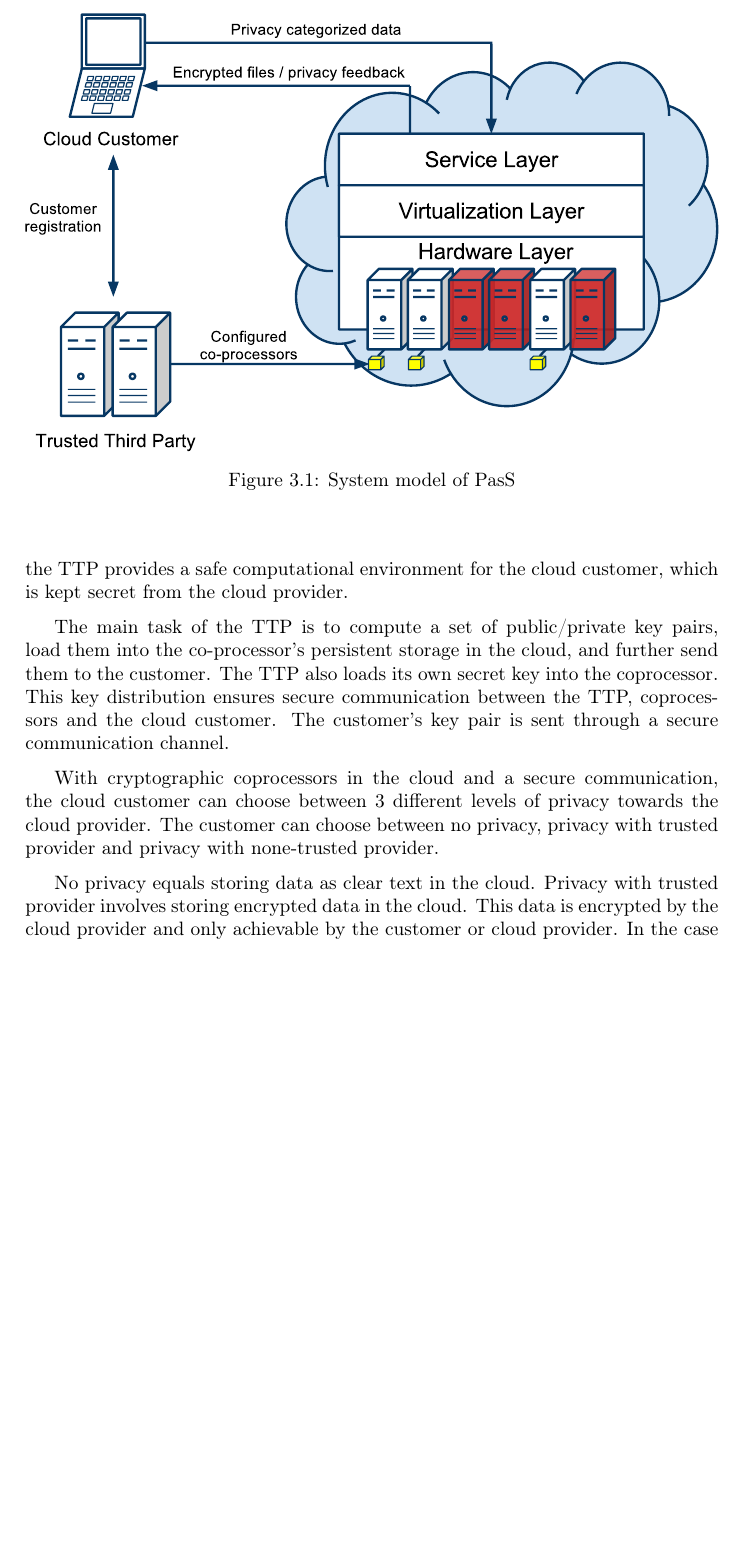
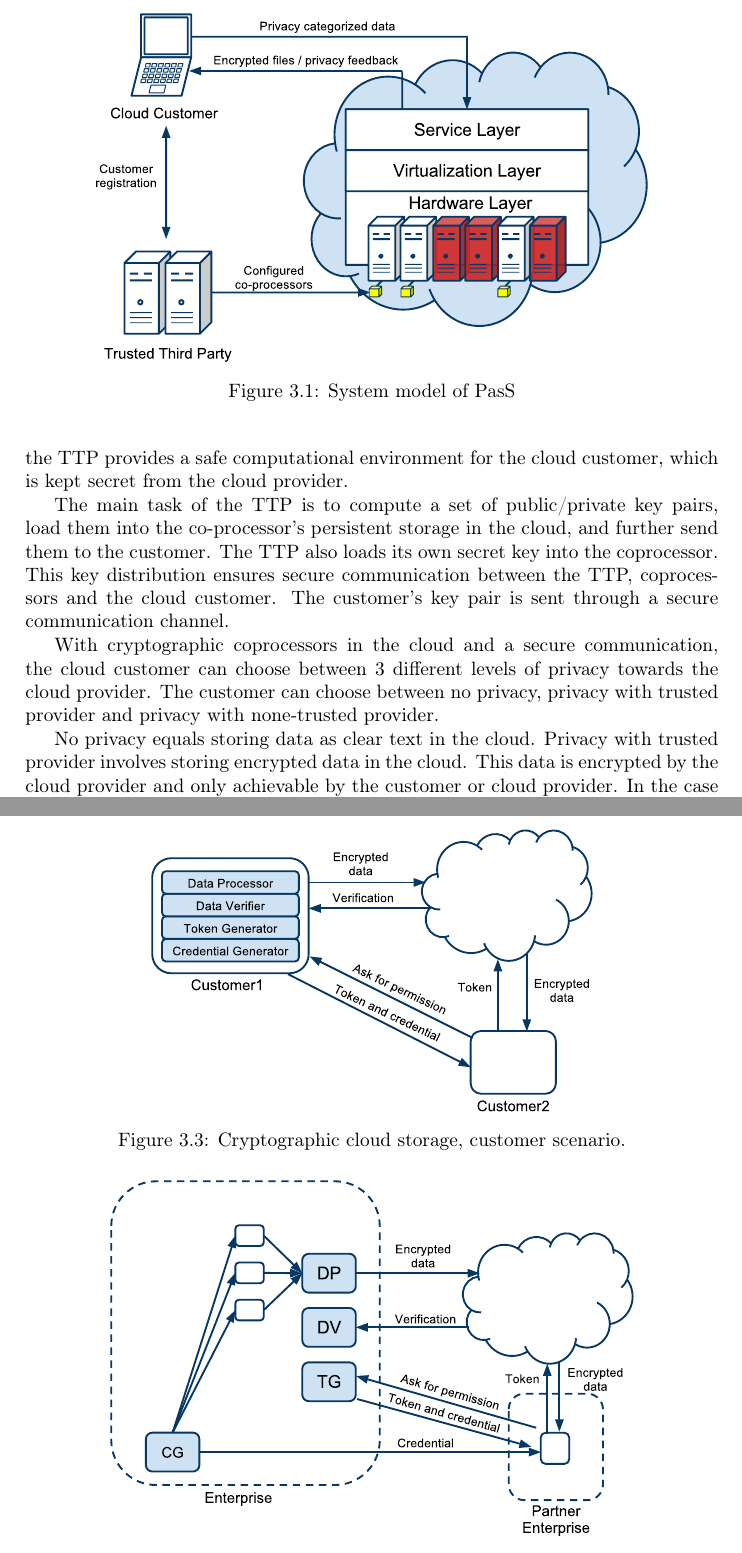
Before and after one commit to zerqent/cloud-storage-vault, a LaTeX thesis (report/main.tex): part of page 30 of 68 before the commit and two parts of pages 30 and 33 of 68 after it, the two joined at a grey line, cut so that both start at the same text, the shorter picture padded with empty space. Compiled offline with pdfLaTeX.

Commit message:
related work almost done

```diff
--- a/report/main.tex
+++ b/report/main.tex
@@ -457,7 +457,7 @@ cloud customer and a \ac{TTP}. The PasS system model is shown
 in Figure \ref{fig:RW:PasS}.
 \begin{figure}[h!]
     \centering
-    \includegraphics[width=\columnwidth]{ArchitecturePasS.pdf}
+    \includegraphics[scale=0.6]{ArchitecturePasS.pdf}
     \caption{System model of PasS}
     \label{fig:RW:PasS}
 \end{figure}
@@ -588,7 +588,18 @@ utilize and combine recent and non-standard cryptographic primitives.
 
 The consumer architecture is depicted in Figure \ref{fig:RW:CCS:CA}. A typical
 enterprise architecture is shown in Figure \ref{fig:RW:CCS:EA}.
-
+\begin{figure}[h!]
+    \centering
+    \includegraphics[scale=0.6]{ArchitectureCCSC.pdf}
+    \caption{Cryptographic cloud storage, customer scenario.}
+    \label{fig:RW:CCS:CA}
+\end{figure}
+\begin{figure}[h!]
+    \centering
+    \includegraphics[scale=0.6]{ArchitectureCCSE.pdf}
+    \caption{Cryptographic cloud storage, enterprise scenario.}
+    \label{fig:RW:CCS:EA}
+\end{figure}\\
 Each architecture consists of the following computational components:
 \begin{description}
 \item[\ac{DP}] \hfill \\Processes data before it is sent to the cloud.
```
Also changed, not shown: report/images/ArchitectureCCSC.pdf (added), report/images/ArchitectureCCSC.svg (added), report/images/ArchitectureCCSE.pdf (added), report/images/ArchitectureCCSE.svg (added).
